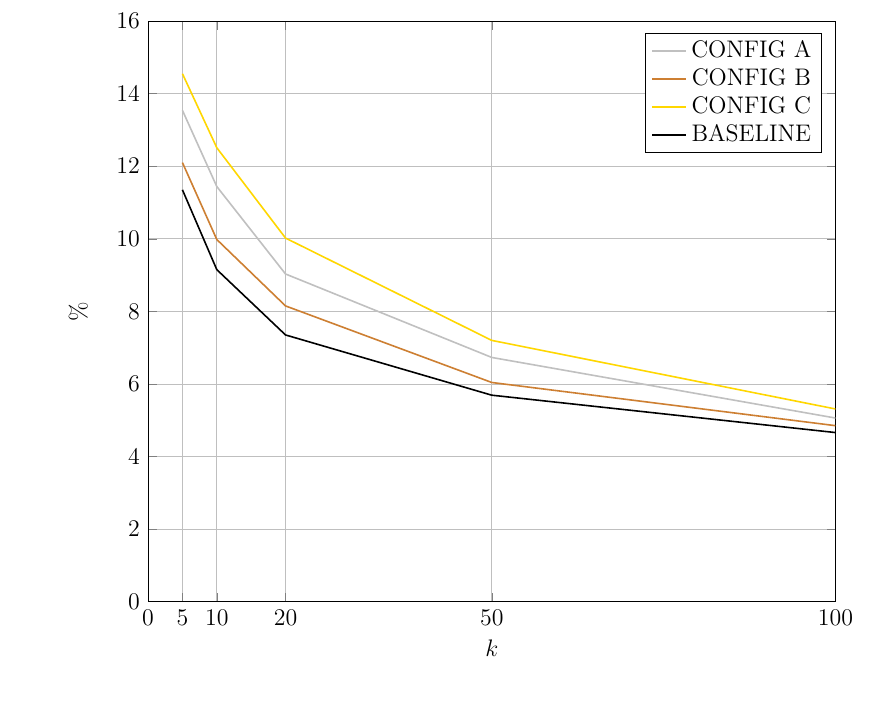
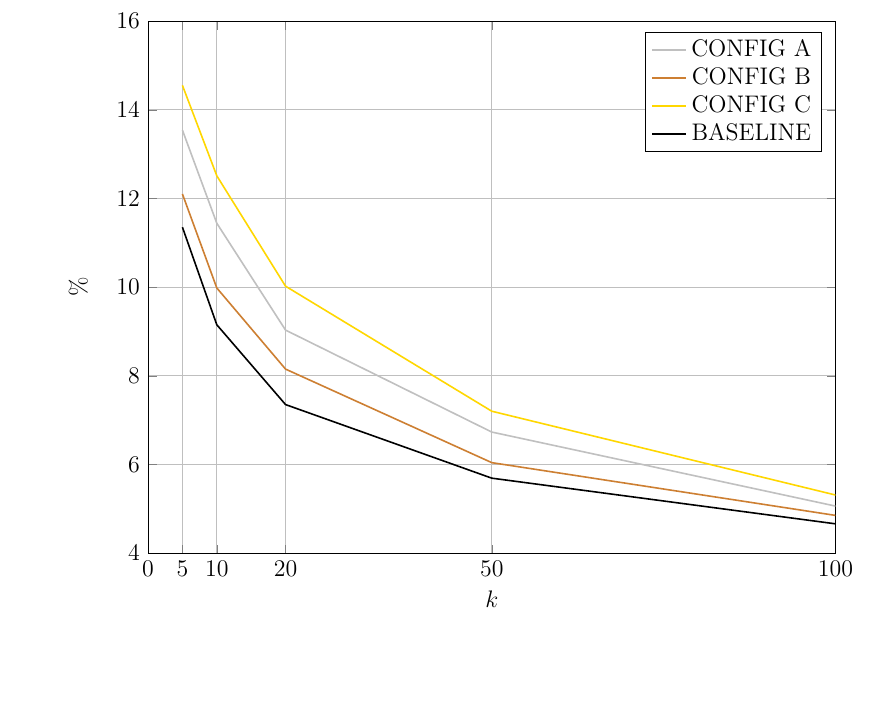
Before and after one commit to Simoruty/LinkedOpenData-Recommender-documentation, a LaTeX document (main.tex, which reads results.tex): part of page 21 of 22, cut so that both start at the same text, the shorter picture padded with empty space. Compiled offline with pdfLaTeX.

Commit message:
sperimentazione

```diff
--- a/results.tex
+++ b/results.tex
@@ -650,7 +650,7 @@ Come si evince da questi grafici, anche in questo caso, i risultati migliori son
 	\begin{axis}[
 	xmin=0,
 	xmax=100,
-	ymin=0,
+	ymin=4,
 	ymax=16,
 	ylabel=\%,
 	xlabel= $k$,
@@ -662,6 +662,7 @@ Come si evince da questi grafici, anche in questo caso, i risultati migliori son
 		%mark size=.6pt
 	},
 	width=\textwidth,
+	height=.8\textwidth,
 	grid=both,
 	axis background/.style={fill=white}]
 	\addplot[color=silver,thick] coordinates {
```
